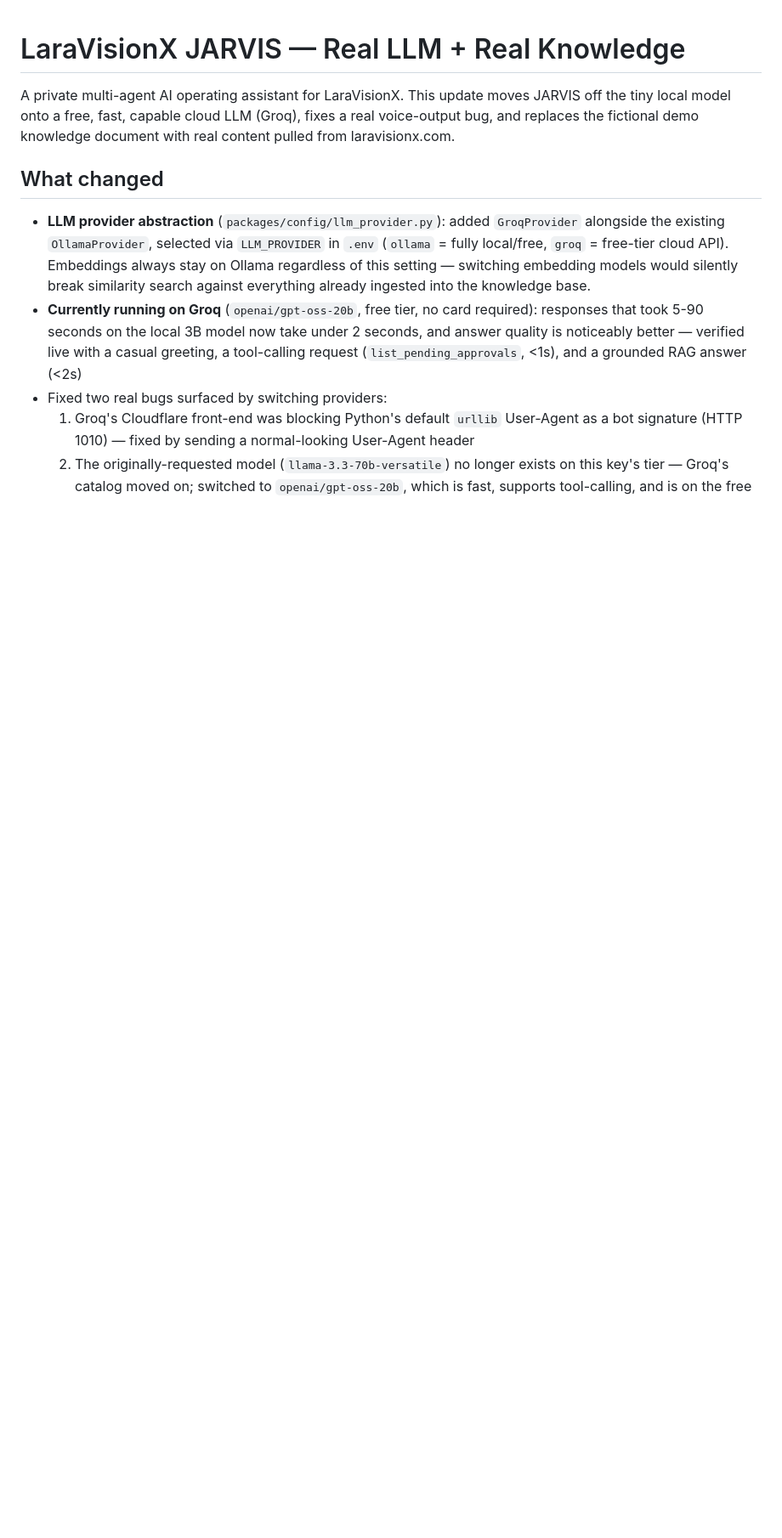
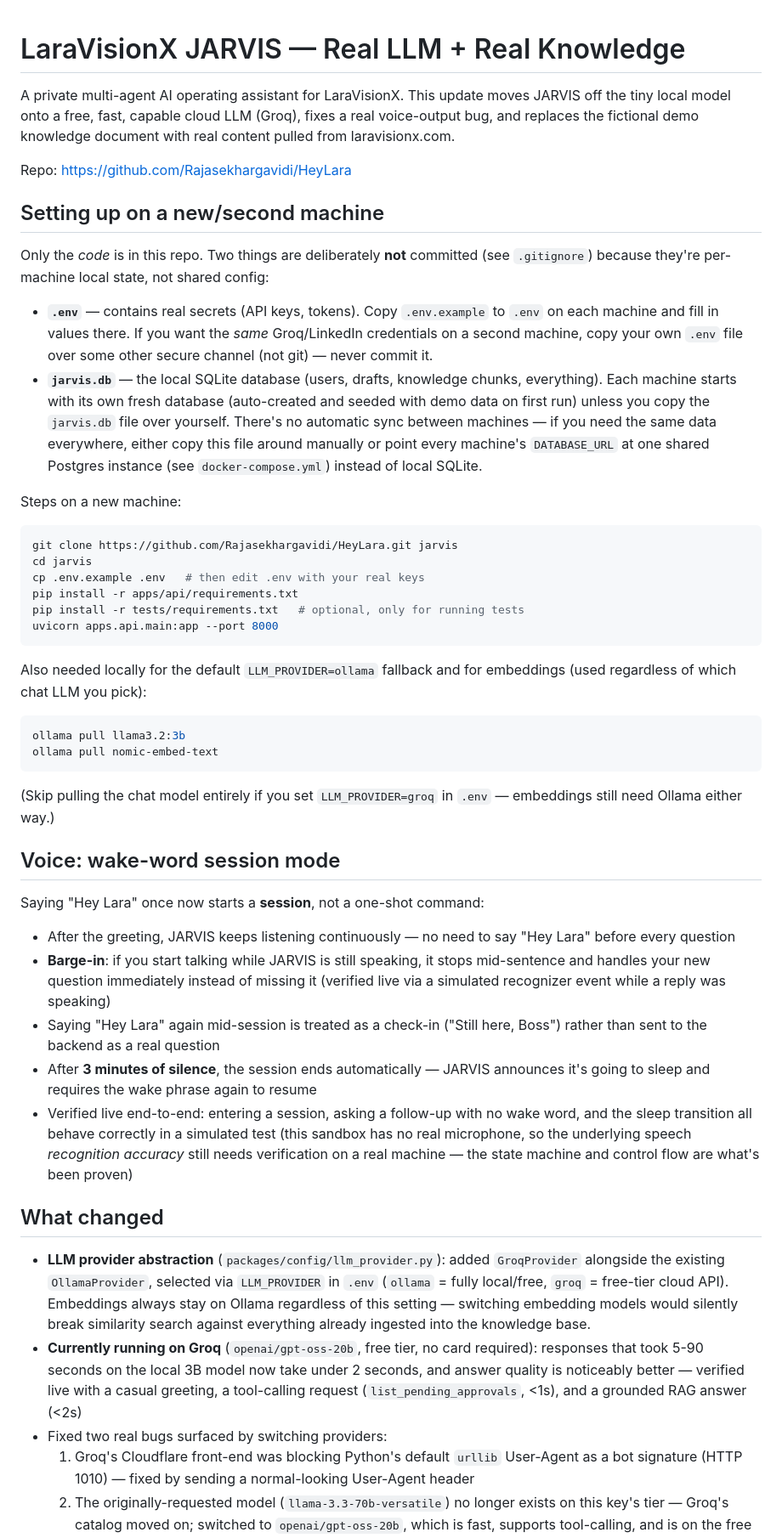
Before and after one commit to Rajasekhargavidi/HeyLara, a Markdown page: README.md, the part around the change. Shown at 85% size. GitHub-like rendering; blank space fills up the shorter version.

Commit message:
Document multi-machine setup and wake-word session mode

````diff
--- a/README.md
+++ b/README.md
@@ -4,6 +4,68 @@ A private multi-agent AI operating assistant for LaraVisionX. This update
 moves JARVIS off the tiny local model onto a free, fast, capable cloud LLM
 (Groq), fixes a real voice-output bug, and replaces the fictional demo
 knowledge document with real content pulled from laravisionx.com.
+
+Repo: https://github.com/Rajasekhargavidi/HeyLara
+
+## Setting up on a new/second machine
+
+Only the *code* is in this repo. Two things are deliberately **not**
+committed (see `.gitignore`) because they're per-machine local state, not
+shared config:
+
+- **`.env`** — contains real secrets (API keys, tokens). Copy
+  `.env.example` to `.env` on each machine and fill in values there. If
+  you want the *same* Groq/LinkedIn credentials on a second machine,
+  copy your own `.env` file over some other secure channel (not git) —
+  never commit it.
+- **`jarvis.db`** — the local SQLite database (users, drafts, knowledge
+  chunks, everything). Each machine starts with its own fresh database
+  (auto-created and seeded with demo data on first run) unless you copy
+  the `jarvis.db` file over yourself. There's no automatic sync between
+  machines — if you need the same data everywhere, either copy this file
+  around manually or point every machine's `DATABASE_URL` at one shared
+  Postgres instance (see `docker-compose.yml`) instead of local SQLite.
+
+Steps on a new machine:
+
+```bash
+git clone https://github.com/Rajasekhargavidi/HeyLara.git jarvis
+cd jarvis
+cp .env.example .env   # then edit .env with your real keys
+pip install -r apps/api/requirements.txt
+pip install -r tests/requirements.txt   # optional, only for running tests
+uvicorn apps.api.main:app --port 8000
+```
+
+Also needed locally for the default `LLM_PROVIDER=ollama` fallback and for
+embeddings (used regardless of which chat LLM you pick):
+```bash
+ollama pull llama3.2:3b
+ollama pull nomic-embed-text
+```
+(Skip pulling the chat model entirely if you set `LLM_PROVIDER=groq` in
+`.env` — embeddings still need Ollama either way.)
+
+## Voice: wake-word session mode
+
+Saying "Hey Lara" once now starts a **session**, not a one-shot command:
+
+- After the greeting, JARVIS keeps listening continuously — no need to say
+  "Hey Lara" before every question
+- **Barge-in**: if you start talking while JARVIS is still speaking, it
+  stops mid-sentence and handles your new question immediately instead of
+  missing it (verified live via a simulated recognizer event while a
+  reply was speaking)
+- Saying "Hey Lara" again mid-session is treated as a check-in ("Still
+  here, Boss") rather than sent to the backend as a real question
+- After **3 minutes of silence**, the session ends automatically — JARVIS
+  announces it's going to sleep and requires the wake phrase again to
+  resume
+- Verified live end-to-end: entering a session, asking a follow-up with no
+  wake word, and the sleep transition all behave correctly in a simulated
+  test (this sandbox has no real microphone, so the underlying speech
+  *recognition accuracy* still needs verification on a real machine —
+  the state machine and control flow are what's been proven)
 
 ## What changed
 
````
